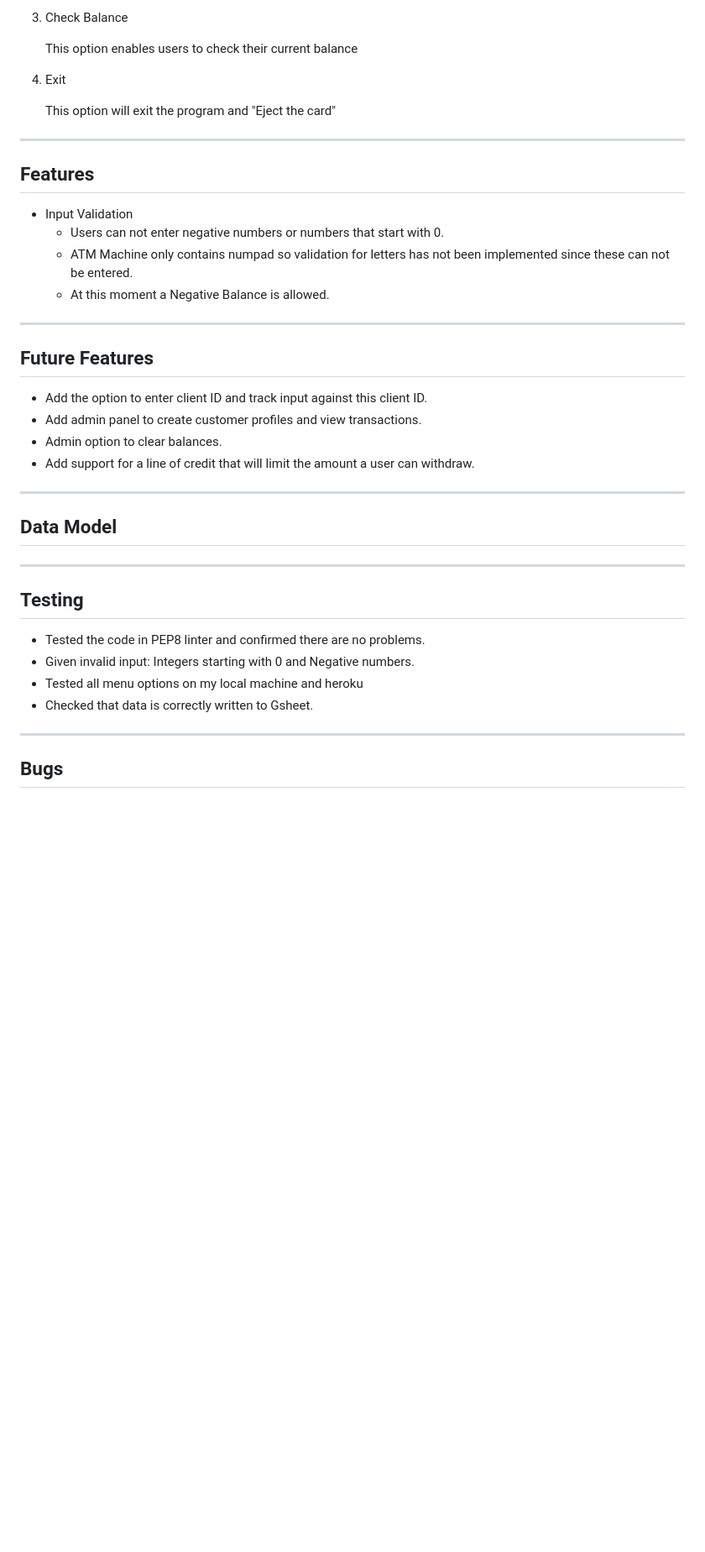
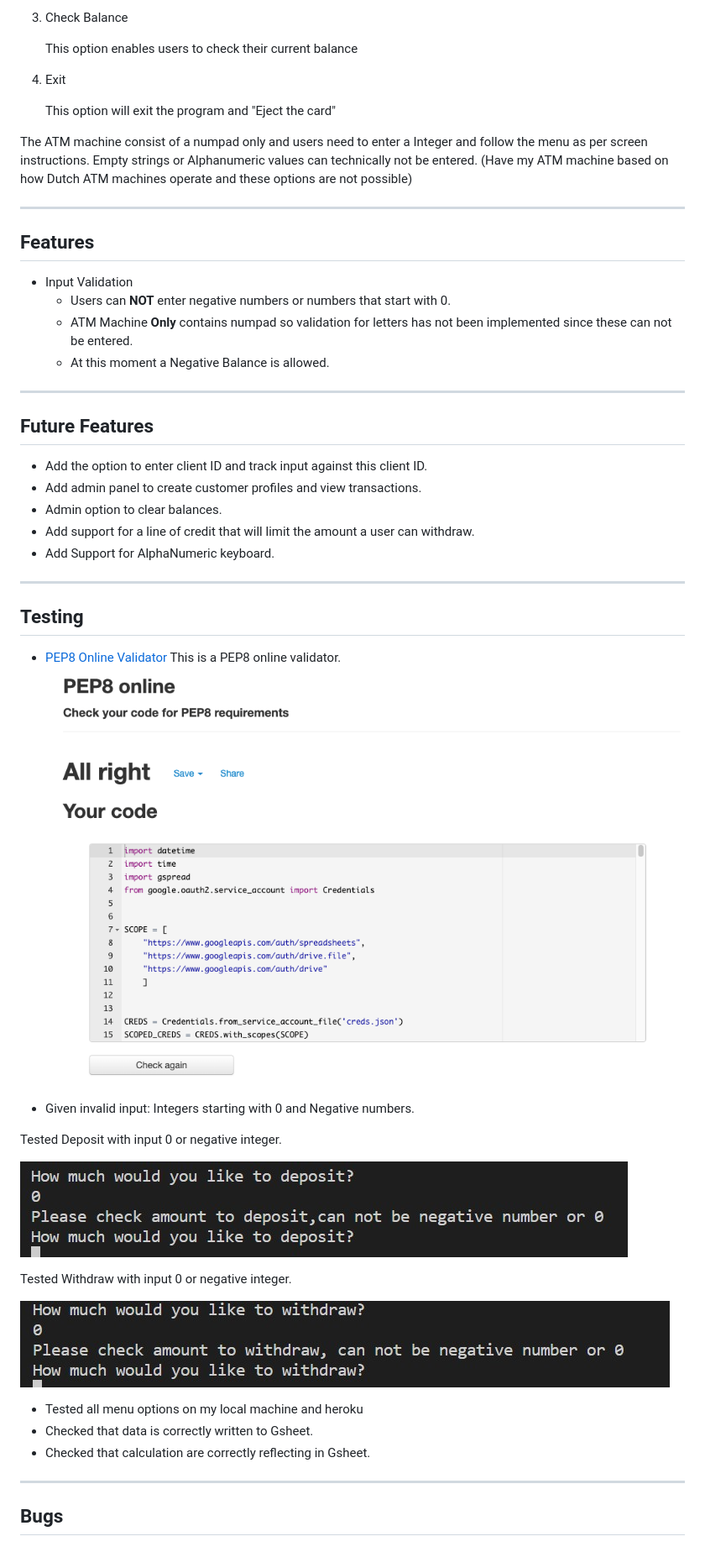
Before and after one commit to Markp1312/Portfolio-3-ATM, a Markdown page: README.md, the part around the change printed below. Shown: that part at 84% size. GitHub-like rendering; pictures changed too: assets/images/PEP8.png (added), assets/images/deposit.jpg (added), assets/images/withdraw.jpg (added); blank space fills up the shorter version.

```diff
--- a/README.md
+++ b/README.md
@@ -33,12 +35,15 @@ When opening up the program, users will be presented with 4 options.
 
    This option will exit the program and "Eject the card"
 
+The ATM machine consist of a numpad only and users need to enter a Integer and follow the menu as per screen instructions. Empty strings or Alphanumeric values can technically not be entered.
+(Have my ATM machine based on how Dutch ATM machines operate and these options are not possible)
+
 ---
 ## Features
 
 - Input Validation
-  - Users can not enter negative numbers or numbers that start with 0.
-  - ATM Machine only contains numpad so validation for letters has not been implemented since these can not be entered.
+  - Users can <b>NOT</b> enter negative numbers or numbers that start with 0.
+  - ATM Machine <b>Only</b> contains numpad so validation for letters has not been implemented since these can not be entered.
   - At this moment a Negative Balance is allowed.
 
 ---
@@ -48,17 +53,30 @@ When opening up the program, users will be presented with 4 options.
 - Add admin panel to create customer profiles and view transactions.
 - Admin option to clear balances.
 - Add support for a line of credit that will limit the amount a user can withdraw.
-
----
-## Data Model
+- Add Support for AlphaNumeric keyboard.
 
 ---
 ## Testing
 
- - Tested the code in PEP8 linter and confirmed there are no problems.
- - Given invalid input: Integers starting with 0 and Negative numbers.
+ - [PEP8 Online Validator](http://pep8online.com/) This is a PEP8 online validator.
+![PEP8 Online Validator results](assets/images/PEP8.png)
+
+
+ - Given invalid input:
+  Integers starting with 0 and Negative numbers.
+
+Tested Deposit with input 0 or negative integer.
+
+![Deposit 0 or <0](assets/images/deposit.jpg)
+
+Tested Withdraw with input 0 or negative integer.
+
+![Withdraw 0 or <0](assets/images/withdraw.jpg)
+
  - Tested all menu options on my local machine and heroku
  - Checked that data is correctly written to Gsheet.
+ - Checked that calculation are correctly reflecting in Gsheet.
+
 
 ---
 
```
Also changed, not shown: other parts of README.md (+19 -3 lines), 1 other file.
